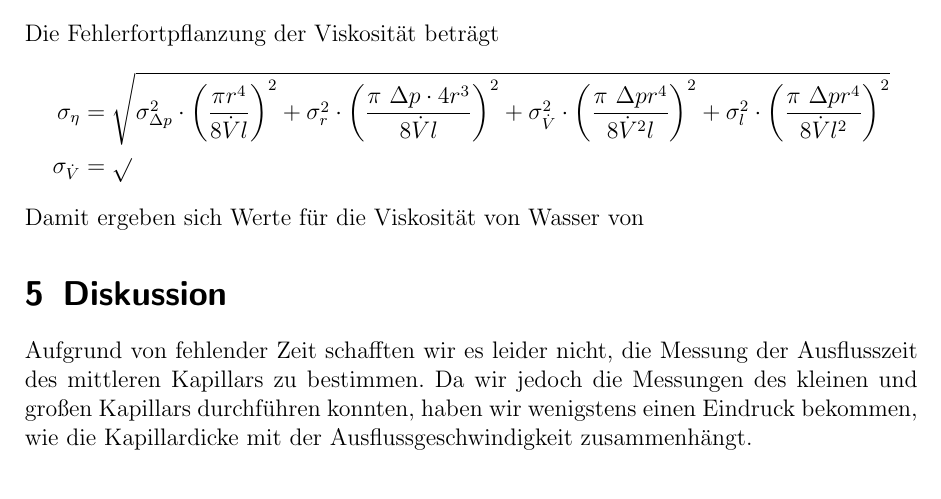
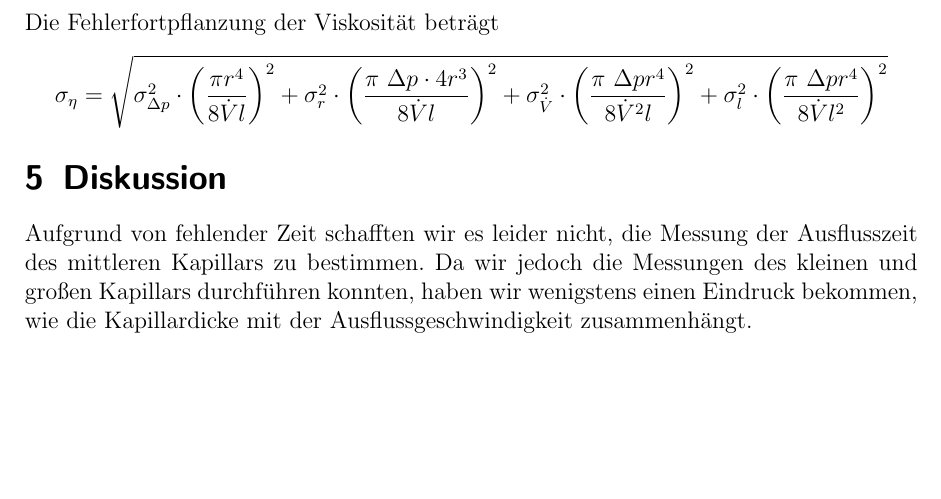
Before and after one commit to miallo/Kapillar, a LaTeX document (KapillarProt.tex): part of page 9 of 10, cut so that both start at the same text, the shorter picture padded with empty space. The pictures show the PDF file KapillarProt.pdf that the author committed with the source.

Commit message:
Revert 967b05d..d29d82a
This rolls back to commit 967b05dfc9a96e1044af63b3c5cc3b8a0a38603d.

```diff
--- a/KapillarProt.tex
+++ b/KapillarProt.tex
@@ -340,10 +340,9 @@ Methanol 			& $ 0.0215 \pm 0.0006 $						&$0.0226$											&5\%	\\
 \end{figure}
 Die Fehlerfortpflanzung der Viskosität beträgt
 \begin{align*}
-\sigma_\eta&=\sqrt{\sigma_{\Delta p}^2\cdot \left(\frac{\pi r^4}{8\dot V l}\right)^2+\sigma_{r}^2\cdot\left(\frac{\pi~\Delta p\cdot 4 r^3}{8\dot V l}\right)^2+\sigma_{\dot V}^2\cdot \left(\frac{\pi~\Delta p r^4}{8\dot{V}^2 l}\right)^2+\sigma_{l}^2\cdot \left(\frac{\pi~\Delta p r^4}{8\dot{V} l^2}\right)^2}\\
-\sigma_{\dot V}&=\sqrt{}
+\sigma_\eta=\sqrt{\sigma_{\Delta p}^2\cdot \left(\frac{\pi r^4}{8\dot V l}\right)^2+\sigma_{r}^2\cdot\left(\frac{\pi~\Delta p\cdot 4 r^3}{8\dot V l}\right)^2+\sigma_{\dot V}^2\cdot \left(\frac{\pi~\Delta p r^4}{8\dot{V}^2 l}\right)^2+\sigma_{l}^2\cdot \left(\frac{\pi~\Delta p r^4}{8\dot{V} l^2}\right)^2}
 \end{align*}
-Damit ergeben sich Werte für die Viskosität von Wasser von
+
 
 \section{Diskussion}
 \label{sec:diskussion}
```
Also changed, not shown: KapillarProt.pdf.
